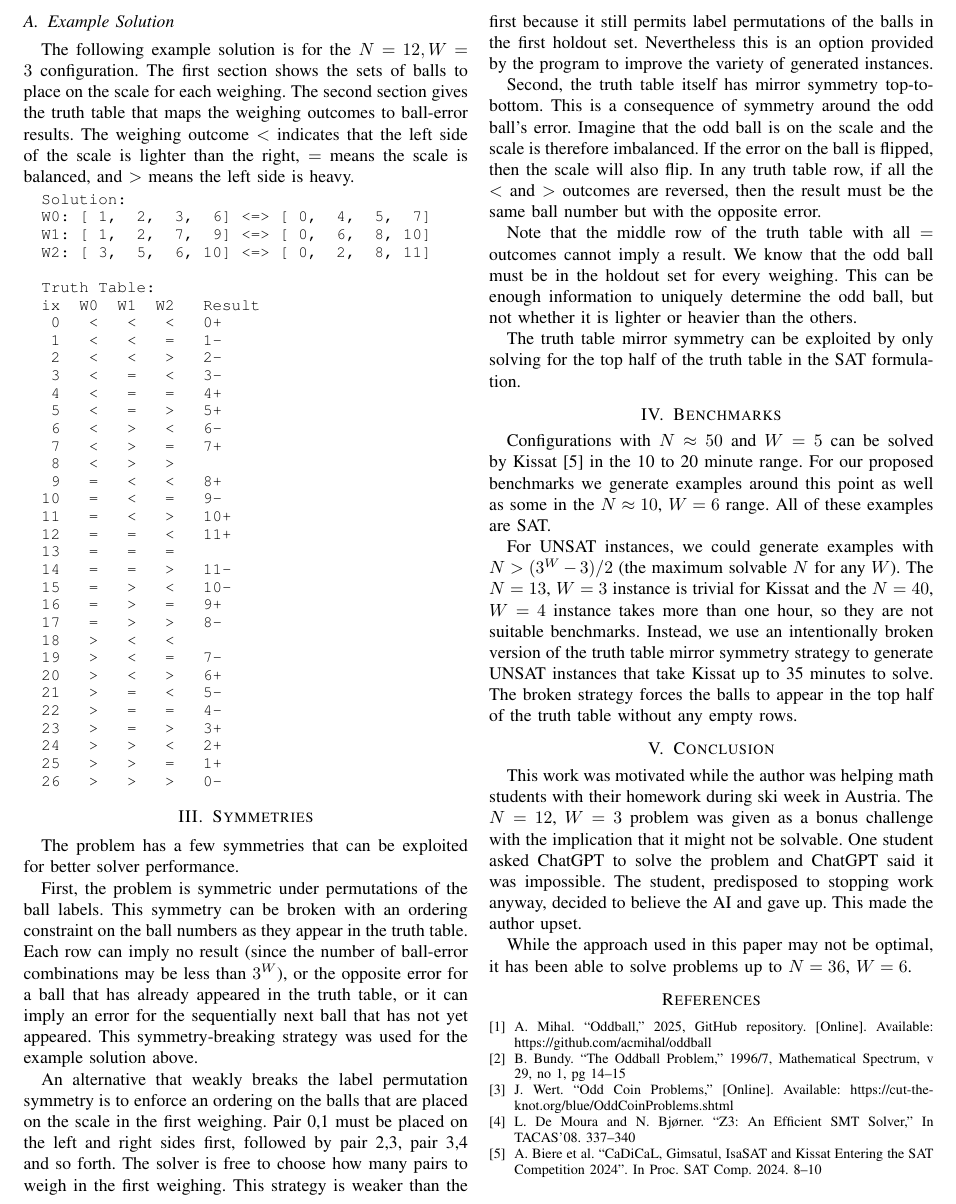
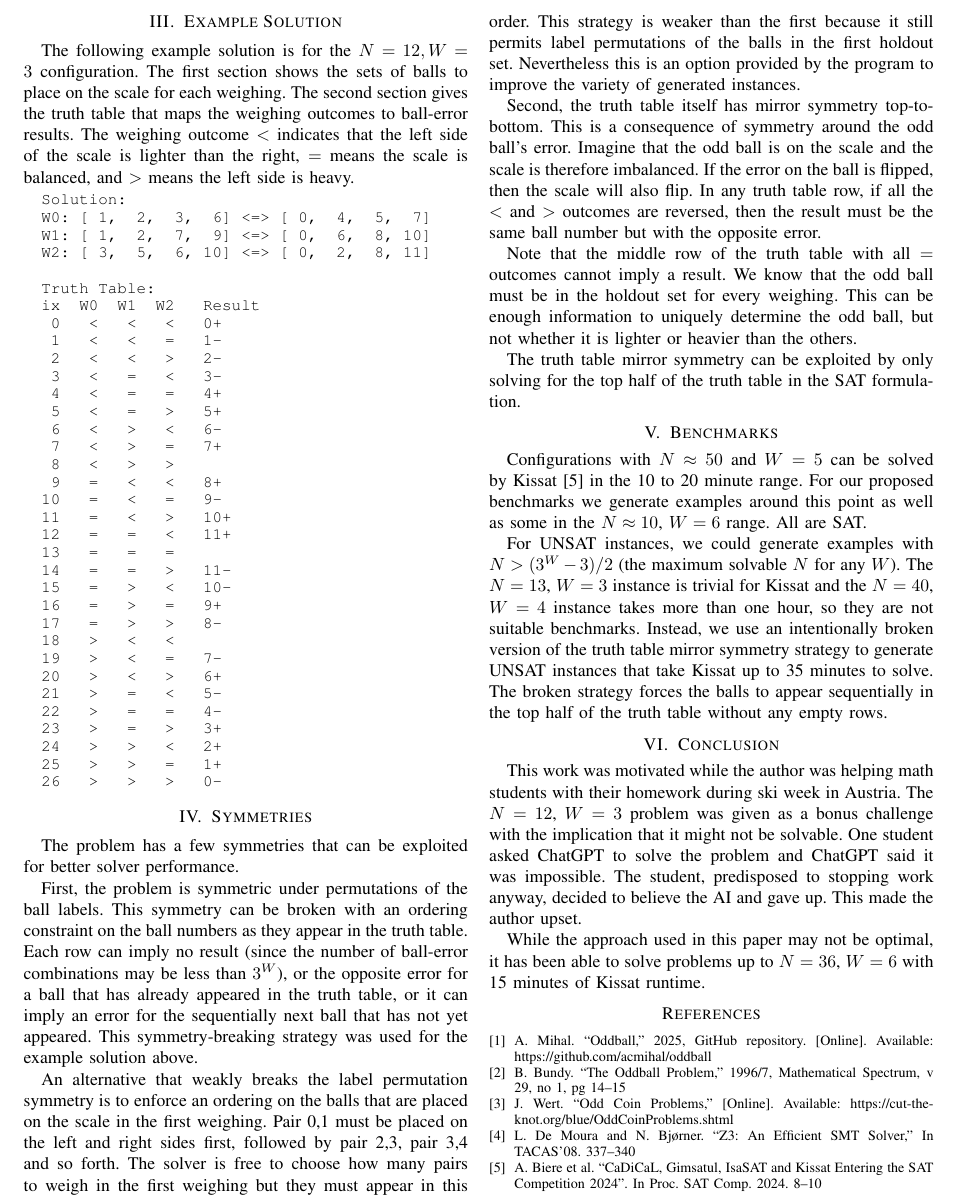
Before and after one commit to acmihal/oddball, a LaTeX paper (doc/oddball_benchmark.tex): part of page 2 of 2, cut so that both start at the same text. Compiled offline with pdfLaTeX.

Commit message:
Minor paper edits

```diff
--- a/doc/oddball_benchmark.tex
+++ b/doc/oddball_benchmark.tex
@@ -87,7 +87,7 @@ at most one result and all possible results appear at least once in the truth ta
 The Python program can solve the formulation directly with Z3, or it can export CNF or SMT2 formats.
 It can also re-import certificates to print and verify solutions generated by an external solver.
 
-\subsection{Example Solution}
+\section{Example Solution}
 
 The following example solution is for the $N=12, W=3$ configuration.
 The first section shows the sets of balls to place on the scale for each weighing.
@@ -149,7 +149,7 @@ This symmetry-breaking strategy was used for the example solution above.
 An alternative that weakly breaks the label permutation symmetry is to enforce an ordering on the balls
 that are placed on the scale in the first weighing. Pair 0,1 must be placed on the left and right sides first,
 followed by pair 2,3, pair 3,4 and so forth.
-The solver is free to choose how many pairs to weigh in the first weighing.
+The solver is free to choose how many pairs to weigh in the first weighing but they must appear in this order.
 This strategy is weaker than the first because it still permits label permutations of the balls in the first holdout set.
 Nevertheless this is an option provided by the program to improve the variety of generated instances.
 
@@ -169,14 +169,14 @@ The truth table mirror symmetry can be exploited by only solving for the top hal
 
 Configurations with $N \approx 50$ and $W=5$ can be solved by Kissat~\cite{k1} in the 10 to 20 minute range.
 For our proposed benchmarks we generate examples around this point as well as some in the $N \approx 10$, $W=6$ range.
-All of these examples are SAT.
+All are SAT.
 
 For UNSAT instances, we could generate examples with $N > (3^W - 3) / 2$ (the maximum solvable $N$ for any $W$).
 The $N=13$, $W=3$ instance is trivial for Kissat and the $N=40$, $W=4$ instance takes more than one hour, so they are not suitable
 benchmarks.
 Instead, we use an intentionally broken version of the truth table mirror symmetry strategy to generate UNSAT instances that take
 Kissat up to 35 minutes to solve.
-The broken strategy forces the balls to appear in the top half of the truth table without any empty rows.
+The broken strategy forces the balls to appear sequentially in the top half of the truth table without any empty rows.
 
 \section{Conclusion}
 
@@ -186,7 +186,8 @@ One student asked ChatGPT to solve the problem and ChatGPT said it was impossibl
 The student, predisposed to stopping work anyway, decided to believe the AI and gave up.
 This made the author upset.
 
-While the approach used in this paper may not be optimal, it has been able to solve problems up to $N=36$, $W=6$.
+While the approach used in this paper may not be optimal, it has been able to solve problems up to $N=36$, $W=6$
+with 15 minutes of Kissat runtime.
 
 \begin{thebibliography}{0}
 \bibitem{b1} A. Mihal. ``Oddball,'' 2025, GitHub repository. [Online]. Available: https://github.com/acmihal/oddball
```
